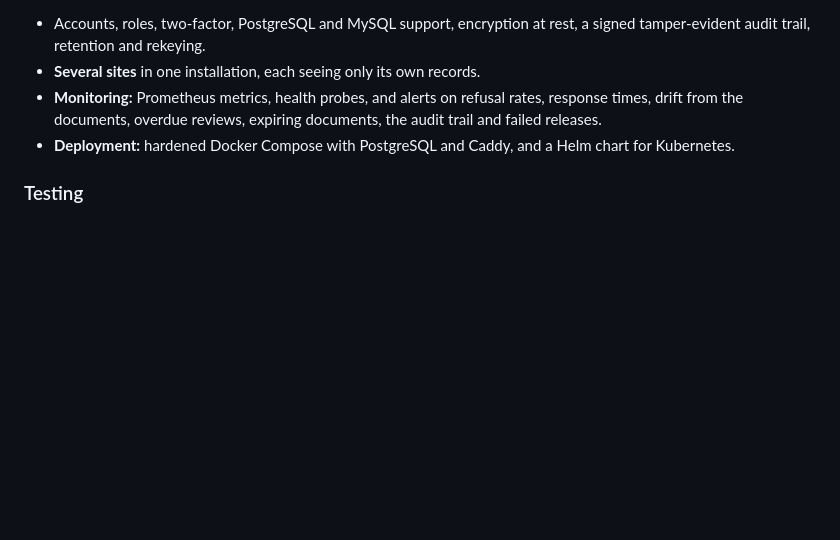
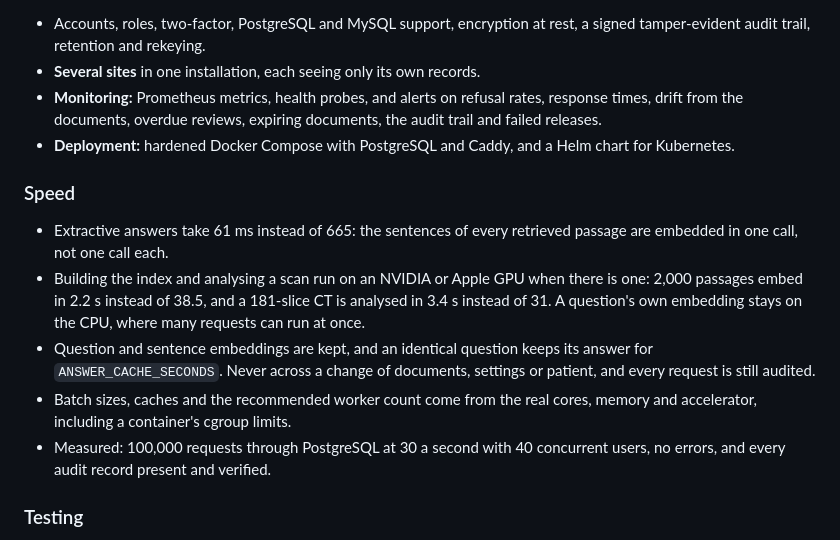
Before and after one commit to sumitgundawar/GroundCheck, a Markdown page: CHANGELOG.md, the part around the change. Drawn GitHub-style; blank space fills up the shorter version.

Commit message:
Note the speed work in the changelog

```diff
--- a/CHANGELOG.md
+++ b/CHANGELOG.md
@@ -64,6 +64,22 @@ hospital can run. Everything below is in this branch and not yet merged.
 - **Deployment:** hardened Docker Compose with PostgreSQL and Caddy, and a
   Helm chart for Kubernetes.
 
+### Speed
+
+- Extractive answers take 61 ms instead of 665: the sentences of every
+  retrieved passage are embedded in one call, not one call each.
+- Building the index and analysing a scan run on an NVIDIA or Apple GPU when
+  there is one: 2,000 passages embed in 2.2 s instead of 38.5, and a
+  181-slice CT is analysed in 3.4 s instead of 31. A question's own embedding
+  stays on the CPU, where many requests can run at once.
+- Question and sentence embeddings are kept, and an identical question keeps
+  its answer for `ANSWER_CACHE_SECONDS`. Never across a change of documents,
+  settings or patient, and every request is still audited.
+- Batch sizes, caches and the recommended worker count come from the real
+  cores, memory and accelerator, including a container's cgroup limits.
+- Measured: 100,000 requests through PostgreSQL at 30 a second with 40
+  concurrent users, no errors, and every audit record present and verified.
+
 ### Testing
 
 - 2,008-case evaluation, 383 patient scenarios and 16 adversarial probes gate
```
